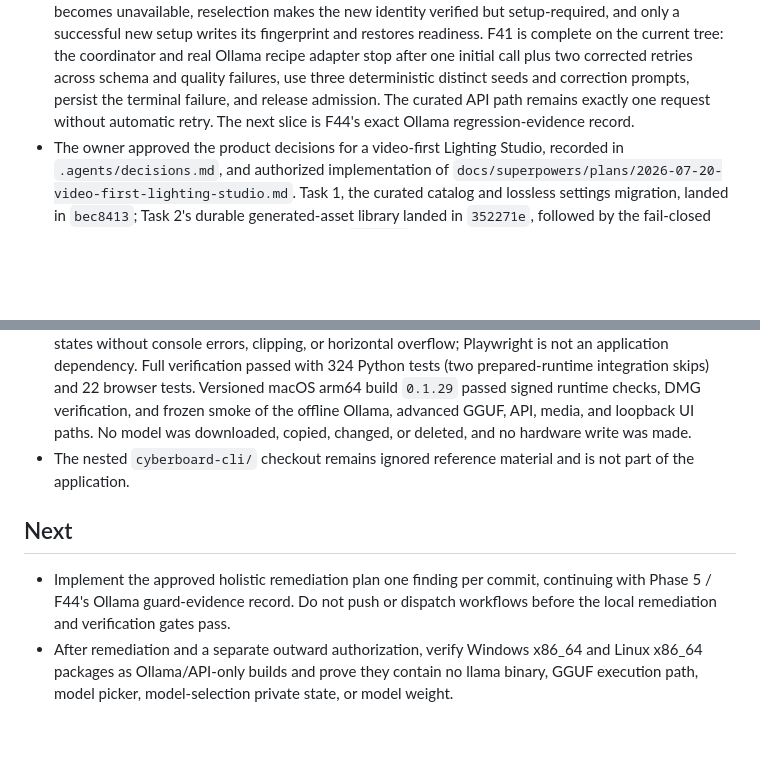
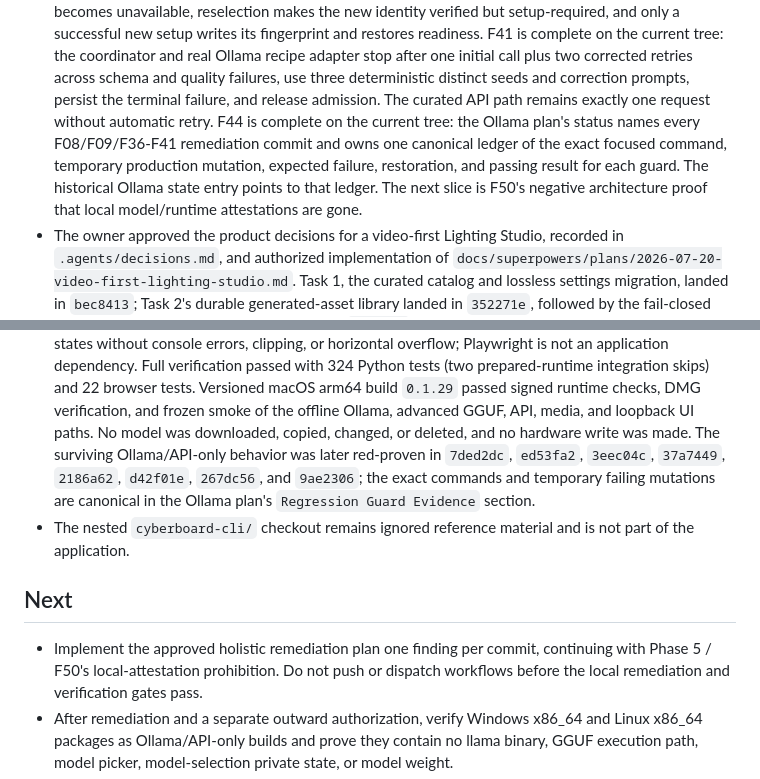
Before and after one commit to roethlar/AMKB-GUI, a Markdown page: .agents/state.md, 2 parts joined by grey strips. GitHub-like rendering; blank space fills up the shorter version.

Commit message:
docs: record ollama regression guard proofs

```diff
--- a/.agents/state.md
+++ b/.agents/state.md
@@ -182,8 +182,13 @@
   initial call plus two corrected retries across schema and quality failures,
   use three deterministic distinct seeds and correction prompts, persist the
   terminal failure, and release admission. The curated API path remains exactly
-  one request without automatic retry. The next slice is F44's exact Ollama
-  regression-evidence record.
+  one request without automatic retry. F44 is complete on the current tree: the
+  Ollama plan's status names every F08/F09/F36-F41 remediation commit and owns
+  one canonical ledger of the exact focused command, temporary production
+  mutation, expected failure, restoration, and passing result for each guard.
+  The historical Ollama state entry points to that ledger. The next slice is
+  F50's negative architecture proof that local model/runtime attestations are
+  gone.
 - The owner approved the product decisions for a video-first Lighting Studio,
   recorded in `.agents/decisions.md`, and authorized implementation of
   `docs/superpowers/plans/2026-07-20-video-first-lighting-studio.md`. Task 1,
@@ -482,14 +487,18 @@
   tests. Versioned macOS arm64 build `0.1.29` passed signed runtime checks, DMG
   verification, and frozen smoke of the offline Ollama, advanced GGUF, API,
   media, and loopback UI paths. No model was downloaded, copied, changed, or
-  deleted, and no hardware write was made.
+  deleted, and no hardware write was made. The surviving Ollama/API-only
+  behavior was later red-proven in `7ded2dc`, `ed53fa2`, `3eec04c`, `37a7449`,
+  `2186a62`, `d42f01e`, `267dc56`, and `9ae2306`; the exact commands and
+  temporary failing mutations are canonical in the Ollama plan's
+  `Regression Guard Evidence` section.
 - The nested `cyberboard-cli/` checkout remains ignored reference material
   and is not part of the application.
 
 ## Next
 
 - Implement the approved holistic remediation plan one finding per commit,
-  continuing with Phase 5 / F44's Ollama guard-evidence record. Do not
+  continuing with Phase 5 / F50's local-attestation prohibition. Do not
   push or dispatch workflows before the local remediation and verification
   gates pass.
 - After remediation and a separate outward authorization, verify Windows
```
Also changed, not shown: 2 other files.
